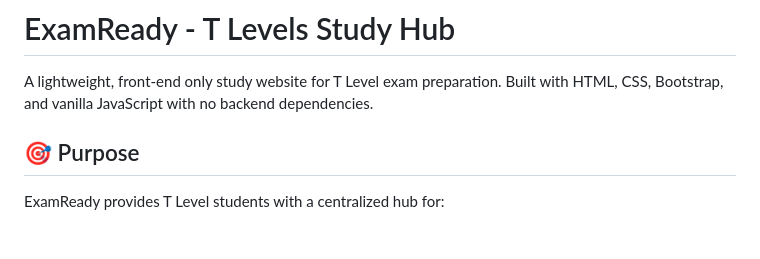
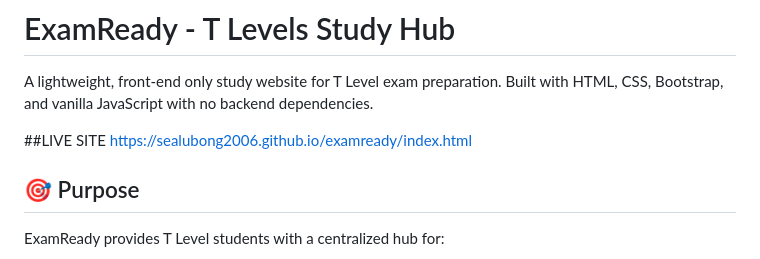
Before and after one commit to sealubong2006/examready, a Markdown page: README.md, the part around the change. Rendered like a GitHub page; blank space fills up the shorter version.

Commit message:
Update README with live site information
Added live site link to README.

```diff
--- a/README.md
+++ b/README.md
@@ -1,6 +1,9 @@
 # ExamReady - T Levels Study Hub
 
 A lightweight, front-end only study website for T Level exam preparation. Built with HTML, CSS, Bootstrap, and vanilla JavaScript with no backend dependencies.
+
+##LIVE SITE
+https://sealubong2006.github.io/examready/index.html
 
 ## 🎯 Purpose
 
```
